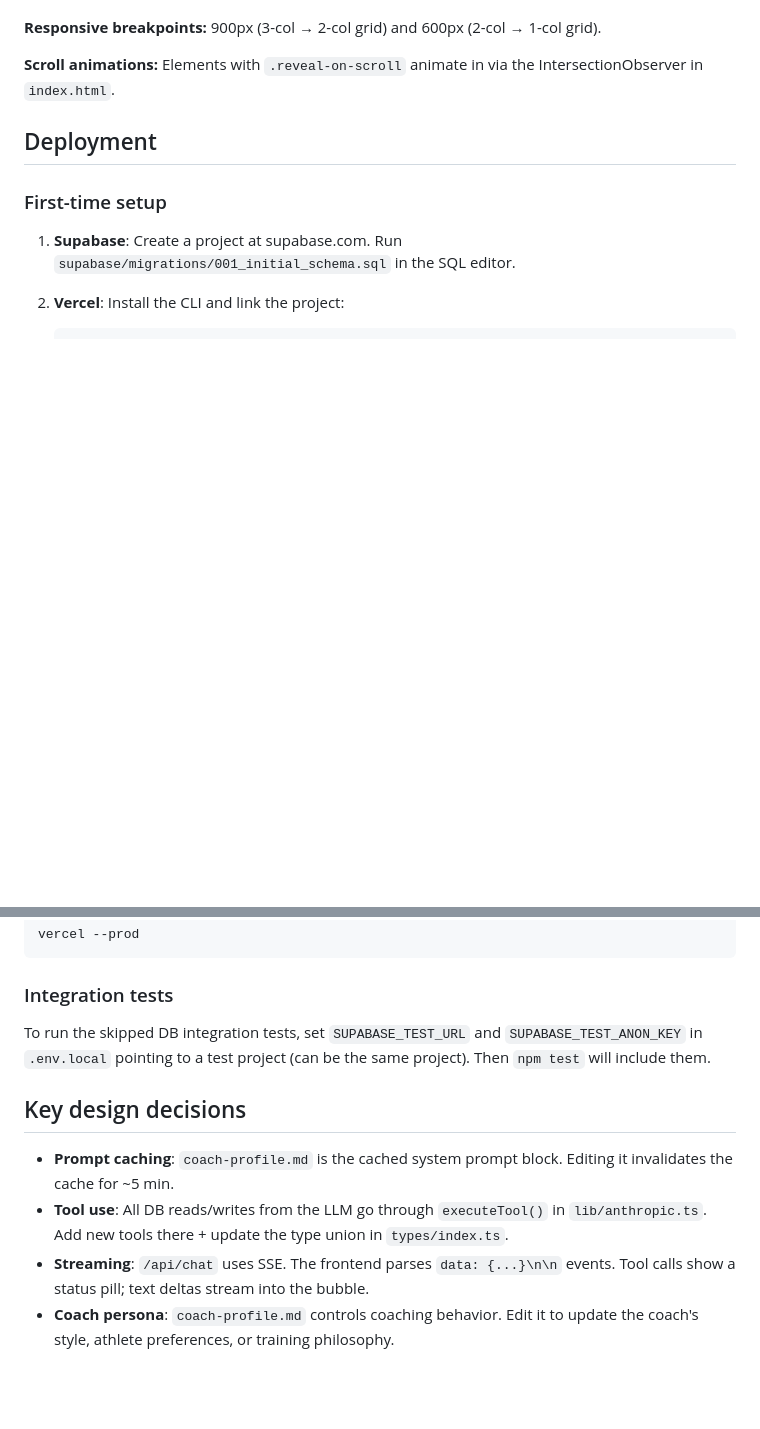
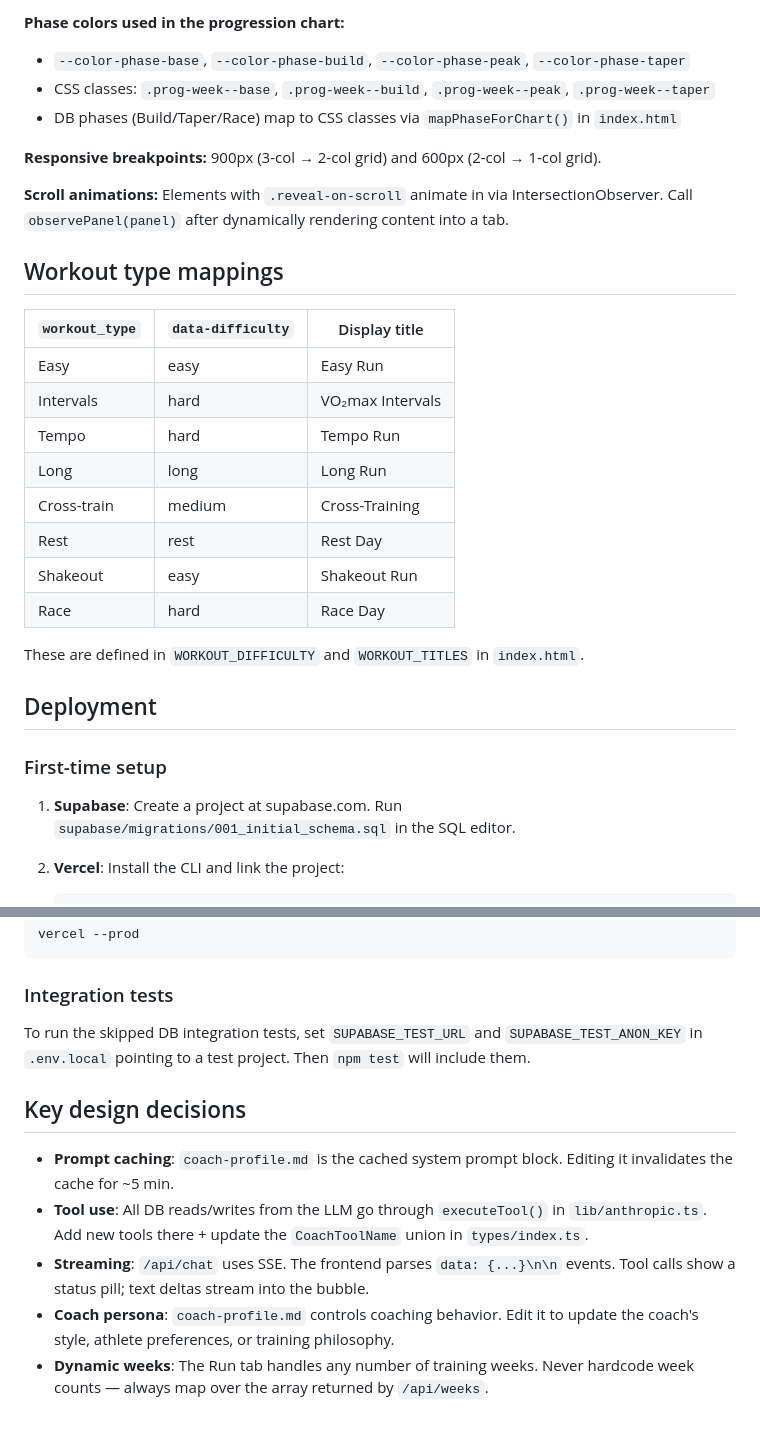
Before and after one commit to abick2/triathlon-training-site, a Markdown page: CLAUDE.md, 2 parts joined by grey strips. Rendered like a GitHub page; blank space fills up the shorter version.

````diff
--- a/CLAUDE.md
+++ b/CLAUDE.md
@@ -60,7 +86,26 @@ tests/
+**Phase colors used in the progression chart:**
+- `--color-phase-base`, `--color-phase-build`, `--color-phase-peak`, `--color-phase-taper`
+- CSS classes: `.prog-week--base`, `.prog-week--build`, `.prog-week--peak`, `.prog-week--taper`
+- DB phases (Build/Taper/Race) map to CSS classes via `mapPhaseForChart()` in `index.html`
 
 **Responsive breakpoints:** 900px (3-col → 2-col grid) and 600px (2-col → 1-col grid).
 
-**Scroll animations:** Elements with `.reveal-on-scroll` animate in via the IntersectionObserver in `index.html`.
+**Scroll animations:** Elements with `.reveal-on-scroll` animate in via IntersectionObserver. Call `observePanel(panel)` after dynamically rendering content into a tab.
+
+## Workout type mappings
+
+| `workout_type` | `data-difficulty` | Display title |
+|---|---|---|
+| Easy | easy | Easy Run |
+| Intervals | hard | VO₂max Intervals |
+| Tempo | hard | Tempo Run |
+| Long | long | Long Run |
+| Cross-train | medium | Cross-Training |
+| Rest | rest | Rest Day |
+| Shakeout | easy | Shakeout Run |
+| Race | hard | Race Day |
+
+These are defined in `WORKOUT_DIFFICULTY` and `WORKOUT_TITLES` in `index.html`.
 
 ## Deployment
 
@@ -92,11 +137,12 @@ vercel --prod
 ```
 
 ### Integration tests
-To run the skipped DB integration tests, set `SUPABASE_TEST_URL` and `SUPABASE_TEST_ANON_KEY` in `.env.local` pointing to a test project (can be the same project). Then `npm test` will include them.
+To run the skipped DB integration tests, set `SUPABASE_TEST_URL` and `SUPABASE_TEST_ANON_KEY` in `.env.local` pointing to a test project. Then `npm test` will include them.
 
 ## Key design decisions
 
 - **Prompt caching**: `coach-profile.md` is the cached system prompt block. Editing it invalidates the cache for ~5 min.
-- **Tool use**: All DB reads/writes from the LLM go through `executeTool()` in `lib/anthropic.ts`. Add new tools there + update the type union in `types/index.ts`.
+- **Tool use**: All DB reads/writes from the LLM go through `executeTool()` in `lib/anthropic.ts`. Add new tools there + update the `CoachToolName` union in `types/index.ts`.
 - **Streaming**: `/api/chat` uses SSE. The frontend parses `data: {...}\n\n` events. Tool calls show a status pill; text deltas stream into the bubble.
 - **Coach persona**: `coach-profile.md` controls coaching behavior. Edit it to update the coach's style, athlete preferences, or training philosophy.
+- **Dynamic weeks**: The Run tab handles any number of training weeks. Never hardcode week counts — always map over the array returned by `/api/weeks`.
````
Also changed, not shown: other parts of CLAUDE.md (+35 -9 lines), HANDOFF.md (+83 -111 lines).
